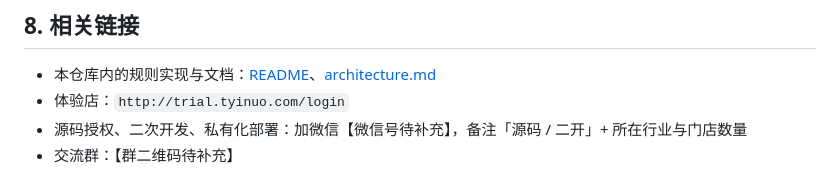
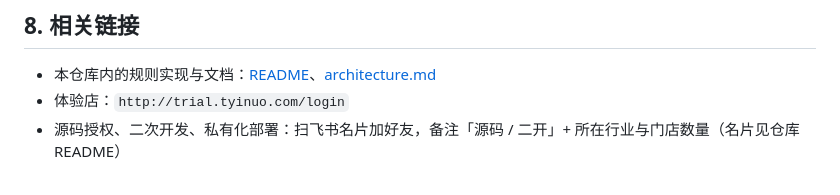
Before and after one commit to toojol/shishu-saas-open, a Markdown page: docs/product.md, the part around the change. Drawn GitHub-style.

```diff
--- a/docs/product.md
+++ b/docs/product.md
@@ -93,5 +93,4 @@
 
 - 本仓库内的规则实现与文档：[README](../README.md)、[architecture.md](architecture.md)
 - 体验店：`http://trial.tyinuo.com/login`
-- 源码授权、二次开发、私有化部署：加微信【微信号待补充】，备注「源码 / 二开」+ 所在行业与门店数量
-- 交流群：【群二维码待补充】
+- 源码授权、二次开发、私有化部署：扫飞书名片加好友，备注「源码 / 二开」+ 所在行业与门店数量（名片见仓库 README）
```
Also changed, not shown: README.md (+4 -3 lines), docs/assets/feishu-card.jpg (added).
